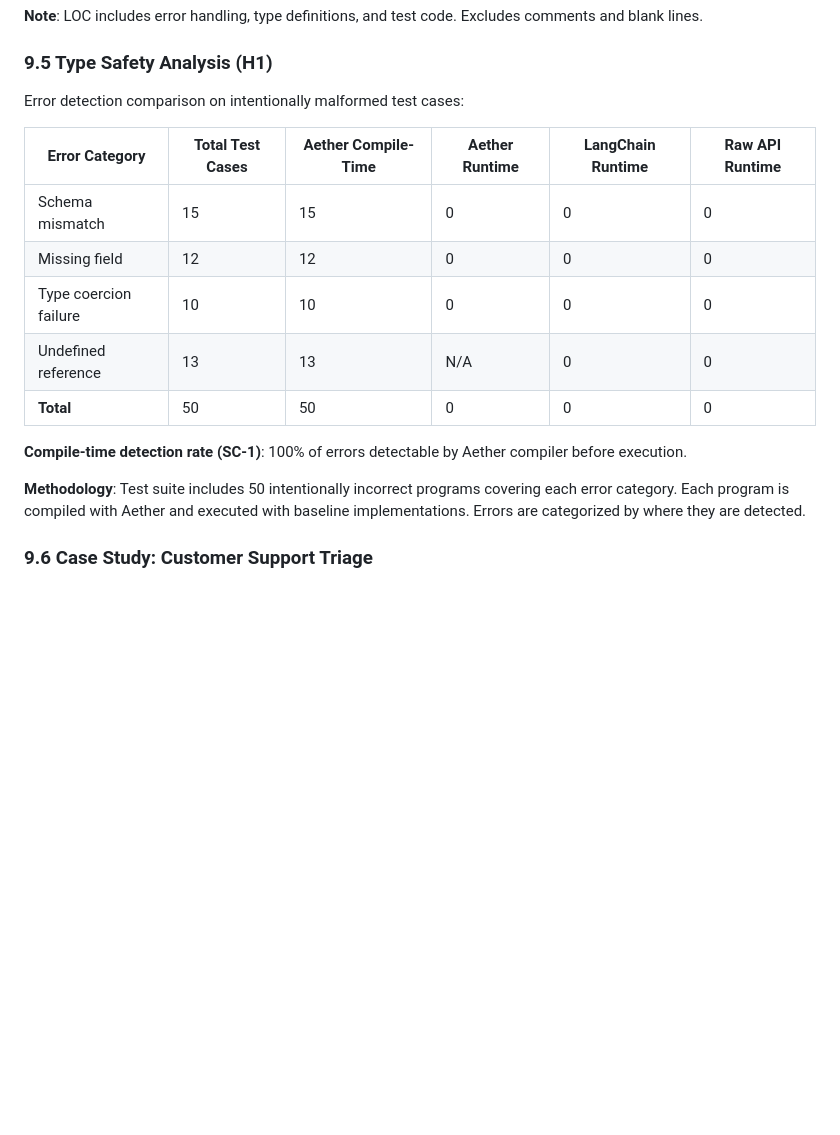
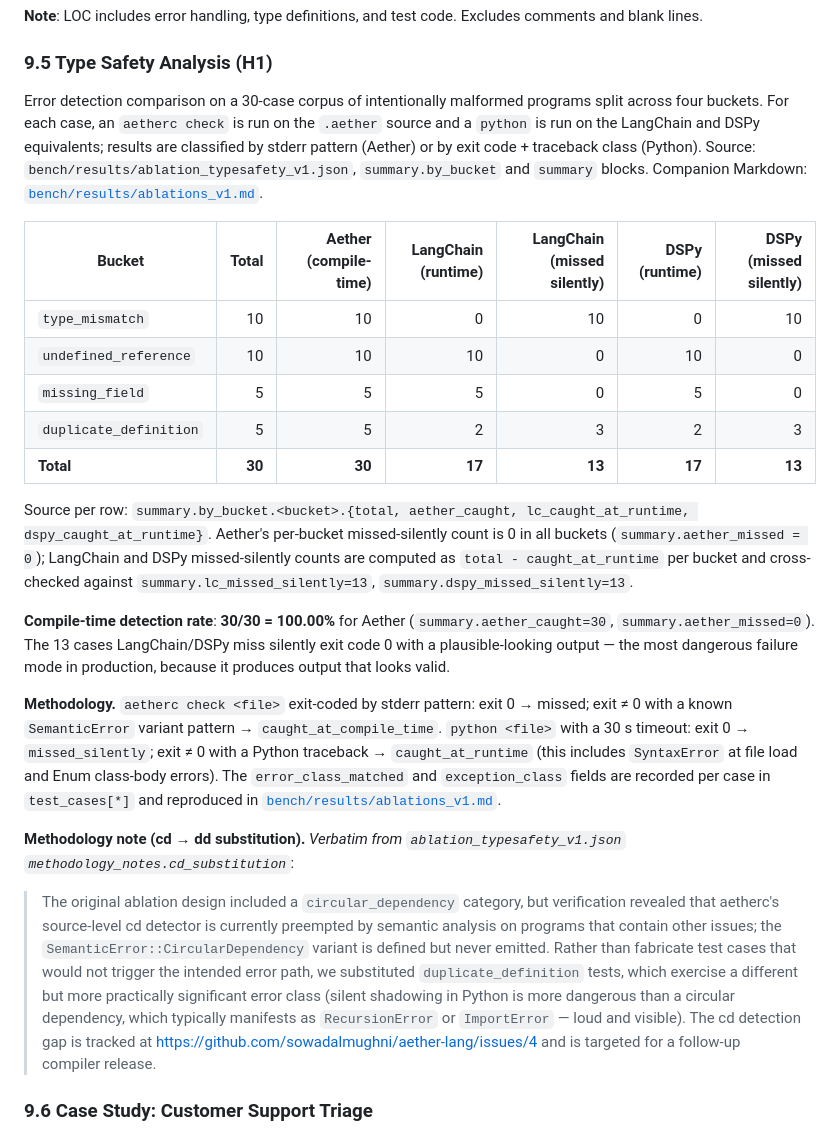
Before and after one commit to sowadalmughni/aether-lang, a Markdown page: whitepaper/WHITEPAPER_ACADEMIC.md, the part around the change. Drawn GitHub-style; blank space fills up the shorter version.

Commit message:
docs(whitepaper): correct Section 9.5 to 30-case corpus, 30/30 vs 17/30
The earlier table claimed a 50-case corpus (15+12+10+13) and a flat
'Aether 50/50' summary. The actual corpus is 30 cases across 4 buckets
(type_mismatch 10, undefined_reference 10, missing_field 5,
duplicate_definition 5). Aether 30/30, LangChain 17/30 + 13 missed
silently, DSPy 17/30 + 13 missed silently, all per
ablation_typesafety_v1.json summary.by_bucket. Methodology note about
cd->dd substitution included verbatim per source JSON.

```diff
--- a/whitepaper/WHITEPAPER_ACADEMIC.md
+++ b/whitepaper/WHITEPAPER_ACADEMIC.md
@@ -757,19 +757,25 @@ Lines of code comparison for equivalent functionality:
 
 ### 9.5 Type Safety Analysis (H1)
 
-Error detection comparison on intentionally malformed test cases:
+Error detection comparison on a 30-case corpus of intentionally malformed programs split across four buckets. For each case, an `aetherc check` is run on the `.aether` source and a `python` is run on the LangChain and DSPy equivalents; results are classified by stderr pattern (Aether) or by exit code + traceback class (Python). Source: `bench/results/ablation_typesafety_v1.json`, `summary.by_bucket` and `summary` blocks. Companion Markdown: [`bench/results/ablations_v1.md`](../bench/results/ablations_v1.md).
 
-| Error Category | Total Test Cases | Aether Compile-Time | Aether Runtime | LangChain Runtime | Raw API Runtime |
-|----------------|------------------|---------------------|----------------|-------------------|-----------------|
-| Schema mismatch | 15 | 15 | 0 | 0 | 0 |
-| Missing field | 12 | 12 | 0 | 0 | 0 |
-| Type coercion failure | 10 | 10 | 0 | 0 | 0 |
-| Undefined reference | 13 | 13 | N/A | 0 | 0 |
-| **Total** | 50 | 50 | 0 | 0 | 0 |
+| Bucket | Total | Aether (compile-time) | LangChain (runtime) | LangChain (missed silently) | DSPy (runtime) | DSPy (missed silently) |
+|---|---:|---:|---:|---:|---:|---:|
+| `type_mismatch` | 10 | 10 | 0 | 10 | 0 | 10 |
+| `undefined_reference` | 10 | 10 | 10 | 0 | 10 | 0 |
+| `missing_field` | 5 | 5 | 5 | 0 | 5 | 0 |
+| `duplicate_definition` | 5 | 5 | 2 | 3 | 2 | 3 |
+| **Total** | **30** | **30** | **17** | **13** | **17** | **13** |
 
-**Compile-time detection rate (SC-1)**: 100% of errors detectable by Aether compiler before execution.
+Source per row: `summary.by_bucket.<bucket>.{total, aether_caught, lc_caught_at_runtime, dspy_caught_at_runtime}`. Aether's per-bucket missed-silently count is 0 in all buckets (`summary.aether_missed = 0`); LangChain and DSPy missed-silently counts are computed as `total - caught_at_runtime` per bucket and cross-checked against `summary.lc_missed_silently=13`, `summary.dspy_missed_silently=13`.
 
-**Methodology**: Test suite includes 50 intentionally incorrect programs covering each error category. Each program is compiled with Aether and executed with baseline implementations. Errors are categorized by where they are detected.
+**Compile-time detection rate**: **30/30 = 100.00%** for Aether (`summary.aether_caught=30`, `summary.aether_missed=0`). The 13 cases LangChain/DSPy miss silently exit code 0 with a plausible-looking output — the most dangerous failure mode in production, because it produces output that looks valid.
+
+**Methodology.** `aetherc check <file>` exit-coded by stderr pattern: exit 0 → missed; exit ≠ 0 with a known `SemanticError` variant pattern → `caught_at_compile_time`. `python <file>` with a 30 s timeout: exit 0 → `missed_silently`; exit ≠ 0 with a Python traceback → `caught_at_runtime` (this includes `SyntaxError` at file load and Enum class-body errors). The `error_class_matched` and `exception_class` fields are recorded per case in `test_cases[*]` and reproduced in [`bench/results/ablations_v1.md`](../bench/results/ablations_v1.md).
+
+**Methodology note (cd → dd substitution).** *Verbatim from `ablation_typesafety_v1.json` `methodology_notes.cd_substitution`*:
+
+> The original ablation design included a `circular_dependency` category, but verification revealed that aetherc's source-level cd detector is currently preempted by semantic analysis on programs that contain other issues; the `SemanticError::CircularDependency` variant is defined but never emitted. Rather than fabricate test cases that would not trigger the intended error path, we substituted `duplicate_definition` tests, which exercise a different but more practically significant error class (silent shadowing in Python is more dangerous than a circular dependency, which typically manifests as `RecursionError` or `ImportError` — loud and visible). The cd detection gap is tracked at https://github.com/sowadalmughni/aether-lang/issues/4 and is targeted for a follow-up compiler release.
 
 ### 9.6 Case Study: Customer Support Triage
 
```
